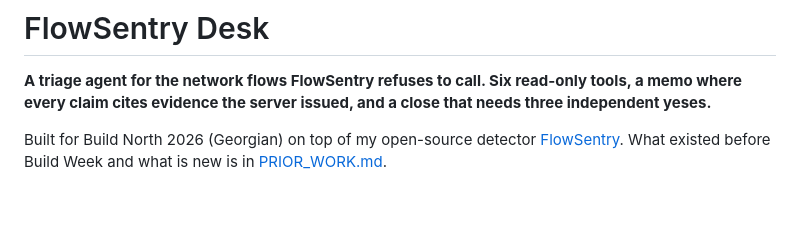
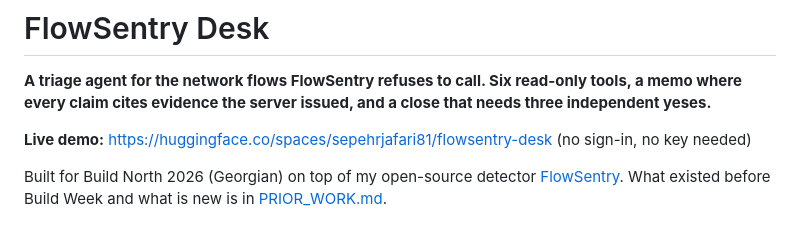
Before and after one commit to Aeripsen/flowsentry-desk, a Markdown page: README.md, the part around the change. GitHub-like rendering; blank space fills up the shorter version.

Commit message:
README: live demo link

```diff
--- a/README.md
+++ b/README.md
@@ -2,6 +2,8 @@
 
 **A triage agent for the network flows FlowSentry refuses to call. Six read-only tools, a memo where every claim cites
 evidence the server issued, and a close that needs three independent yeses.**
+
+**Live demo:** https://huggingface.co/spaces/sepehrjafari81/flowsentry-desk (no sign-in, no key needed)
 
 Built for Build North 2026 (Georgian) on top of my open-source detector
 [FlowSentry](https://github.com/Aeripsen/flowsentry). What existed before Build Week and what is new is in
```
